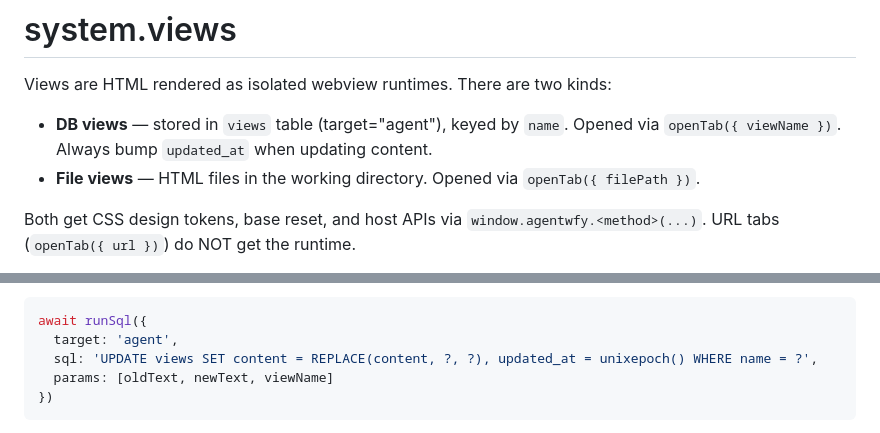
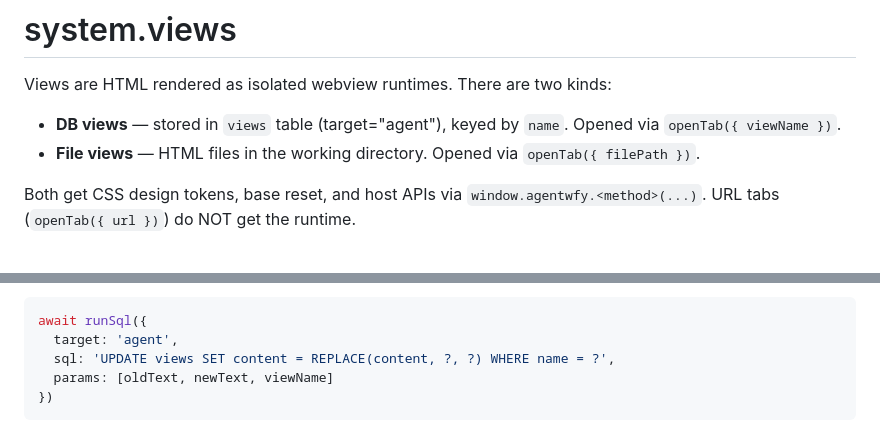
Before and after one commit to AgentWFY/AgentWFY, a Markdown page: src/system-docs/system.views.md, 2 parts joined by grey strips. GitHub-like rendering.

Commit message:
Update system docs

````diff
--- a/src/system-docs/system.views.md
+++ b/src/system-docs/system.views.md
@@ -2,7 +2,7 @@
 
 Views are HTML rendered as isolated webview runtimes. There are two kinds:
 
-- **DB views** — stored in `views` table (target="agent"), keyed by `name`. Opened via `openTab({ viewName })`. Always bump `updated_at` when updating content.
+- **DB views** — stored in `views` table (target="agent"), keyed by `name`. Opened via `openTab({ viewName })`.
 - **File views** — HTML files in the working directory. Opened via `openTab({ filePath })`.
 
 Both get CSS design tokens, base reset, and host APIs via `window.agentwfy.<method>(...)`. URL tabs (`openTab({ url })`) do NOT get the runtime.
@@ -97,7 +97,7 @@ await runSql({ target: 'agent', sql: 'SELECT SUBSTR(content, ?, ?) as s FROM vie
 ```js
 await runSql({
   target: 'agent',
-  sql: 'UPDATE views SET content = REPLACE(content, ?, ?), updated_at = unixepoch() WHERE name = ?',
+  sql: 'UPDATE views SET content = REPLACE(content, ?, ?) WHERE name = ?',
   params: [oldText, newText, viewName]
 })
 ```
````
